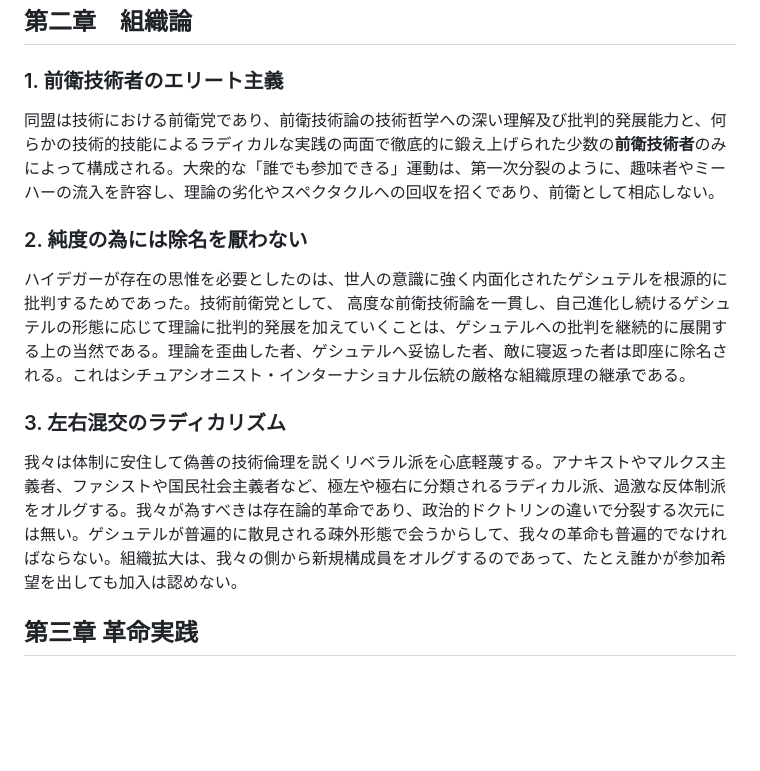
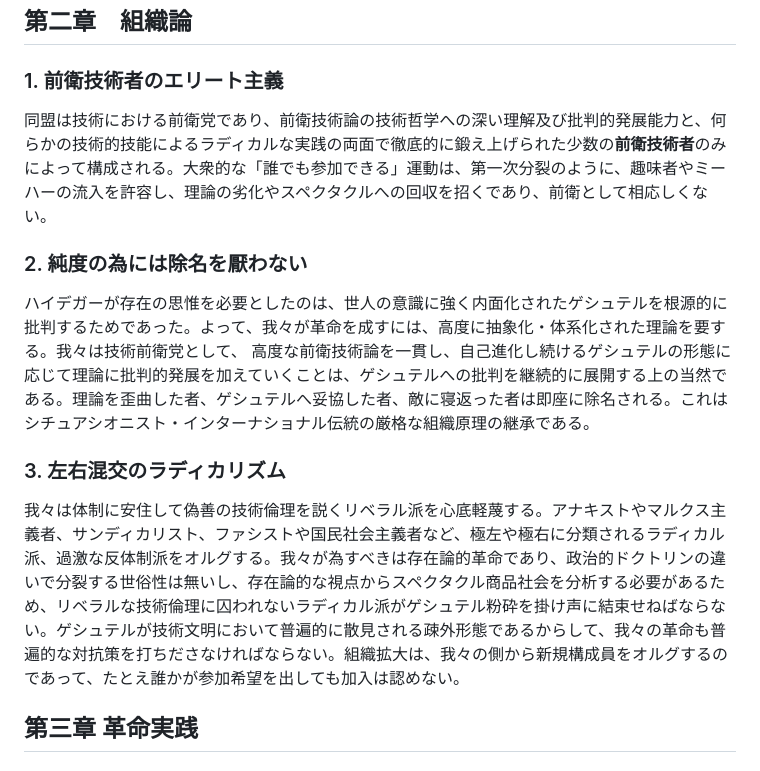
Before and after one commit to avant-garde-tech/avant-garde-tech.github.io, a Markdown page: readme.md, the part around the change. Drawn GitHub-style; blank space fills up the shorter version.

```diff
--- a/readme.md
+++ b/readme.md
@@ -27,13 +27,13 @@
 ## 第二章　組織論
 
 ### 1. 前衛技術者のエリート主義
-同盟は技術における前衛党であり、前衛技術論の技術哲学への深い理解及び批判的発展能力と、何らかの技術的技能によるラディカルな実践の両面で徹底的に鍛え上げられた少数の**前衛技術者**のみによって構成される。大衆的な「誰でも参加できる」運動は、第一次分裂のように、趣味者やミーハーの流入を許容し、理論の劣化やスペクタクルへの回収を招くであり、前衛として相応しない。
+同盟は技術における前衛党であり、前衛技術論の技術哲学への深い理解及び批判的発展能力と、何らかの技術的技能によるラディカルな実践の両面で徹底的に鍛え上げられた少数の**前衛技術者**のみによって構成される。大衆的な「誰でも参加できる」運動は、第一次分裂のように、趣味者やミーハーの流入を許容し、理論の劣化やスペクタクルへの回収を招くであり、前衛として相応しくない。
 
 ### 2. 純度の為には除名を厭わない
-ハイデガーが存在の思惟を必要としたのは、世人の意識に強く内面化されたゲシュテルを根源的に批判するためであった。技術前衛党として、 高度な前衛技術論を一貫し、自己進化し続けるゲシュテルの形態に応じて理論に批判的発展を加えていくことは、ゲシュテルへの批判を継続的に展開する上の当然である。理論を歪曲した者、ゲシュテルへ妥協した者、敵に寝返った者は即座に除名される。これはシチュアシオニスト・インターナショナル伝統の厳格な組織原理の継承である。
+ハイデガーが存在の思惟を必要としたのは、世人の意識に強く内面化されたゲシュテルを根源的に批判するためであった。よって、我々が革命を成すには、高度に抽象化・体系化された理論を要する。我々は技術前衛党として、 高度な前衛技術論を一貫し、自己進化し続けるゲシュテルの形態に応じて理論に批判的発展を加えていくことは、ゲシュテルへの批判を継続的に展開する上の当然である。理論を歪曲した者、ゲシュテルへ妥協した者、敵に寝返った者は即座に除名される。これはシチュアシオニスト・インターナショナル伝統の厳格な組織原理の継承である。
 
 ### 3. 左右混交のラディカリズム
-我々は体制に安住して偽善の技術倫理を説くリベラル派を心底軽蔑する。アナキストやマルクス主義者、ファシストや国民社会主義者など、極左や極右に分類されるラディカル派、過激な反体制派をオルグする。我々が為すべきは存在論的革命であり、政治的ドクトリンの違いで分裂する次元には無い。ゲシュテルが普遍的に散見される疎外形態で会うからして、我々の革命も普遍的でなければならない。組織拡大は、我々の側から新規構成員をオルグするのであって、たとえ誰かが参加希望を出しても加入は認めない。
+我々は体制に安住して偽善の技術倫理を説くリベラル派を心底軽蔑する。アナキストやマルクス主義者、サンディカリスト、ファシストや国民社会主義者など、極左や極右に分類されるラディカル派、過激な反体制派をオルグする。我々が為すべきは存在論的革命であり、政治的ドクトリンの違いで分裂する世俗性は無いし、存在論的な視点からスペクタクル商品社会を分析する必要があるため、リベラルな技術倫理に囚われないラディカル派がゲシュテル粉砕を掛け声に結束せねばならない。ゲシュテルが技術文明において普遍的に散見される疎外形態であるからして、我々の革命も普遍的な対抗策を打ちださなければならない。組織拡大は、我々の側から新規構成員をオルグするのであって、たとえ誰かが参加希望を出しても加入は認めない。
 
 ## 第三章 革命実践
 
```
